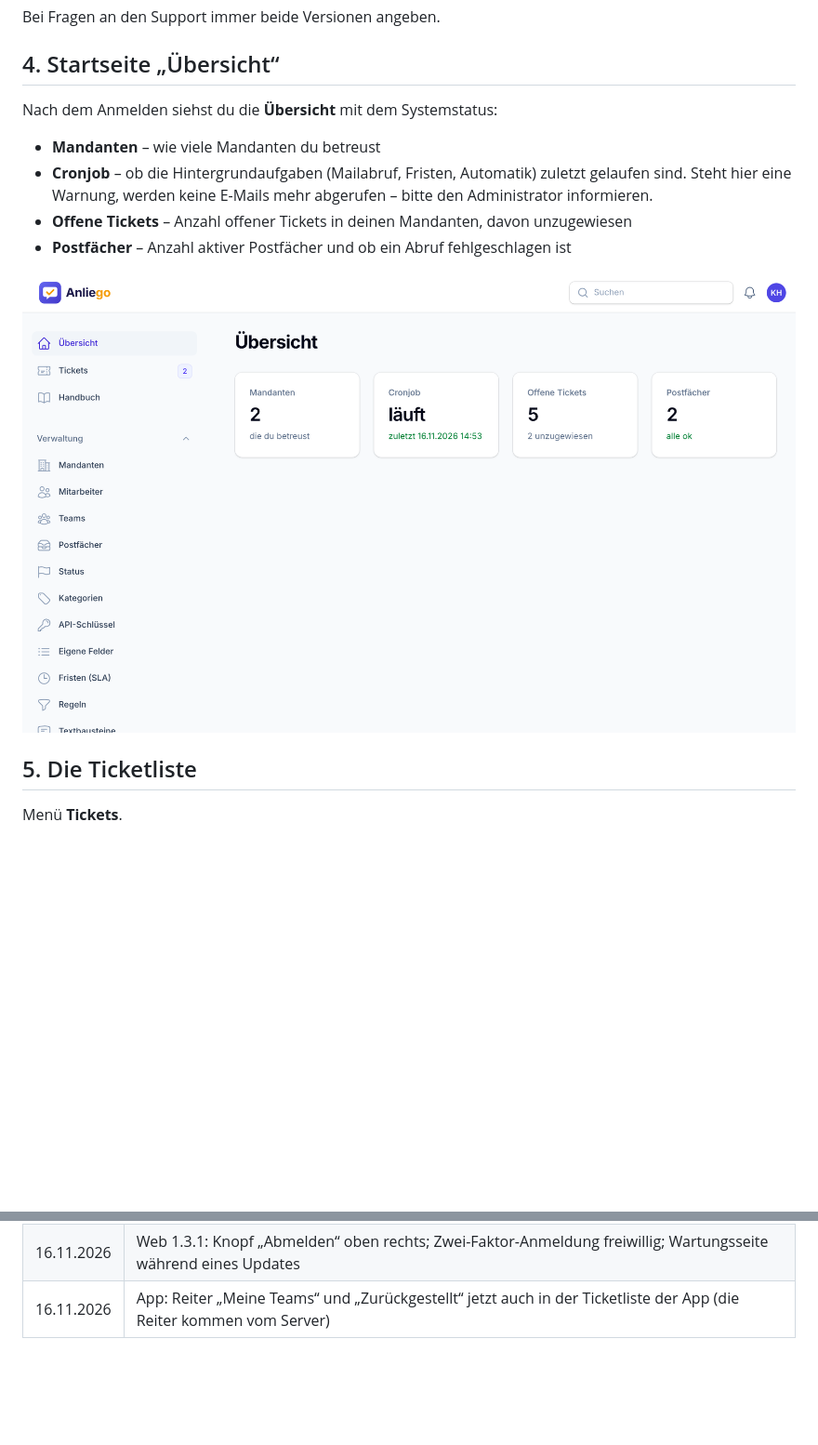
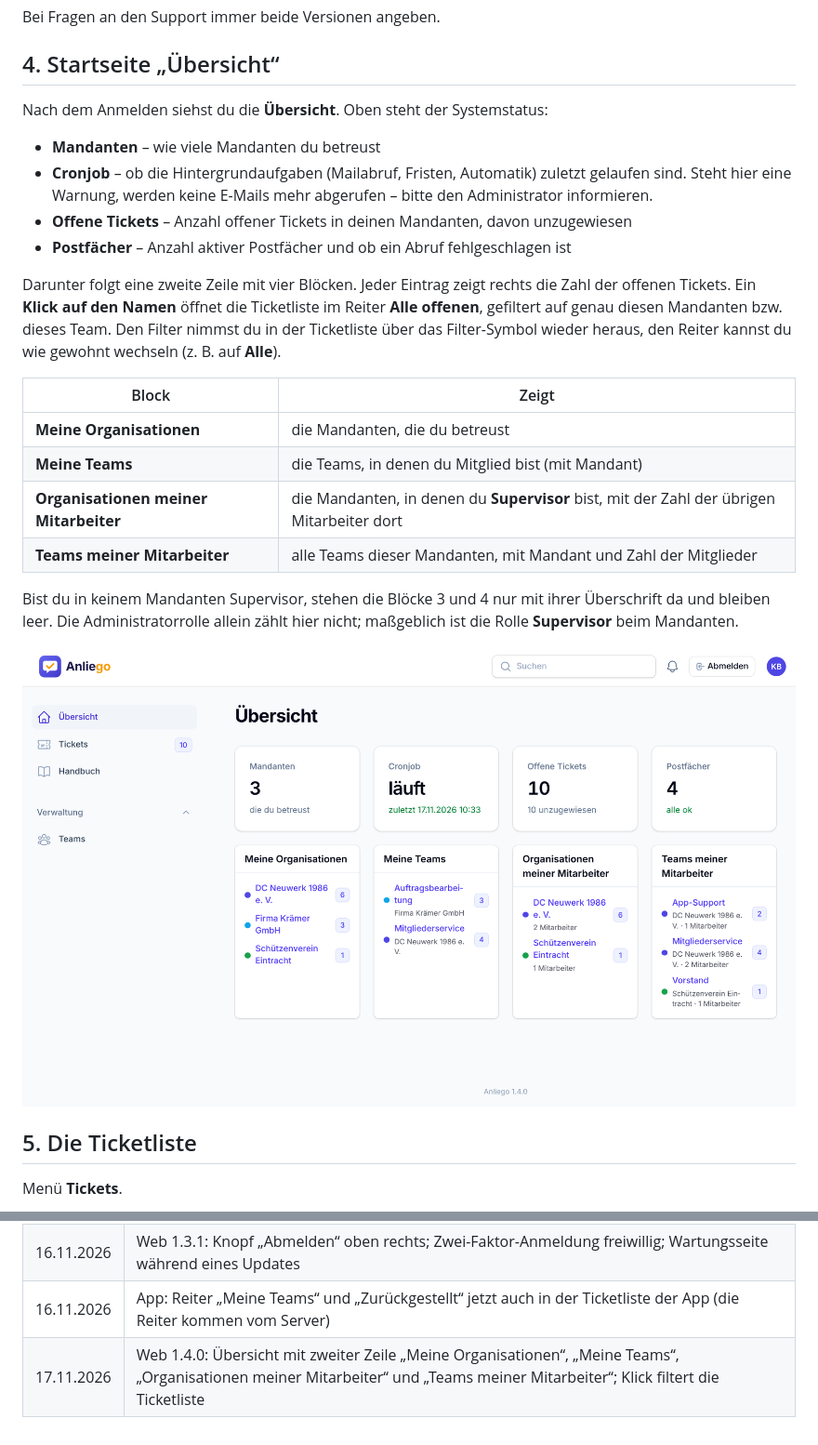
Before and after one commit to Hausi1968/ticketsystem, a Markdown page: docs/handbuch.md, 2 parts joined by grey strips. Shown at 93% size. GitHub-like rendering; pictures changed too: docs/img/screens/uebersicht.png; blank space fills up the shorter version.

```diff
--- a/docs/handbuch.md
+++ b/docs/handbuch.md
@@ -141,7 +141,7 @@ Bei Fragen an den Support immer beide Versionen angeben.
 
 ## 4. Startseite „Übersicht“
 
-Nach dem Anmelden siehst du die **Übersicht** mit dem Systemstatus:
+Nach dem Anmelden siehst du die **Übersicht**. Oben steht der Systemstatus:
 
 - **Mandanten** – wie viele Mandanten du betreust
 - **Cronjob** – ob die Hintergrundaufgaben (Mailabruf, Fristen, Automatik) zuletzt gelaufen sind.
@@ -149,7 +149,22 @@ Nach dem Anmelden siehst du die **Übersicht** mit dem Systemstatus:
 - **Offene Tickets** – Anzahl offener Tickets in deinen Mandanten, davon unzugewiesen
 - **Postfächer** – Anzahl aktiver Postfächer und ob ein Abruf fehlgeschlagen ist
 
-![Startseite „Übersicht“ mit Systemstatus](img/screens/uebersicht.png)
+Darunter folgt eine zweite Zeile mit vier Blöcken. Jeder Eintrag zeigt rechts die Zahl der offenen Tickets.
+Ein **Klick auf den Namen** öffnet die Ticketliste im Reiter **Alle offenen**, gefiltert auf genau diesen
+Mandanten bzw. dieses Team. Den Filter nimmst du in der Ticketliste über das Filter-Symbol wieder heraus,
+den Reiter kannst du wie gewohnt wechseln (z. B. auf **Alle**).
+
+| Block | Zeigt |
+|---|---|
+| **Meine Organisationen** | die Mandanten, die du betreust |
+| **Meine Teams** | die Teams, in denen du Mitglied bist (mit Mandant) |
+| **Organisationen meiner Mitarbeiter** | die Mandanten, in denen du **Supervisor** bist, mit der Zahl der übrigen Mitarbeiter dort |
+| **Teams meiner Mitarbeiter** | alle Teams dieser Mandanten, mit Mandant und Zahl der Mitglieder |
+
+Bist du in keinem Mandanten Supervisor, stehen die Blöcke 3 und 4 nur mit ihrer Überschrift da und bleiben leer.
+Die Administratorrolle allein zählt hier nicht; maßgeblich ist die Rolle **Supervisor** beim Mandanten.
+
+![Startseite „Übersicht“ mit Systemstatus, Organisationen und Teams](img/screens/uebersicht.png)
 
 ## 5. Die Ticketliste
 
@@ -546,3 +561,4 @@ Neue APK-Versionen baut GitHub → Actions → **App bauen (APK)** bei Expo, die
 | 16.11.2026 | Web 1.3.0: App-Geräte abmelden und automatischer Ablauf; Sicherheitsprotokoll und Sicherheits-Kopfzeilen; Team-Benachrichtigung je Team einschaltbar; Wiedervorlage mit Reiter „Zurückgestellt“; Kollegen in Notizen mit @Name erwähnen |
 | 16.11.2026 | Web 1.3.1: Knopf „Abmelden“ oben rechts; Zwei-Faktor-Anmeldung freiwillig; Wartungsseite während eines Updates |
 | 16.11.2026 | App: Reiter „Meine Teams“ und „Zurückgestellt“ jetzt auch in der Ticketliste der App (die Reiter kommen vom Server) |
+| 17.11.2026 | Web 1.4.0: Übersicht mit zweiter Zeile „Meine Organisationen“, „Meine Teams“, „Organisationen meiner Mitarbeiter“ und „Teams meiner Mitarbeiter“; Klick filtert die Ticketliste |
```
Also changed, not shown: other parts of docs/handbuch.md (+1 -1 lines), 5 other files.
